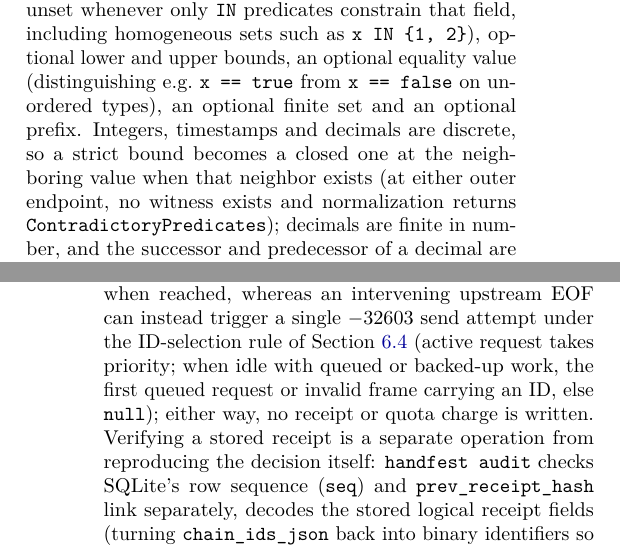
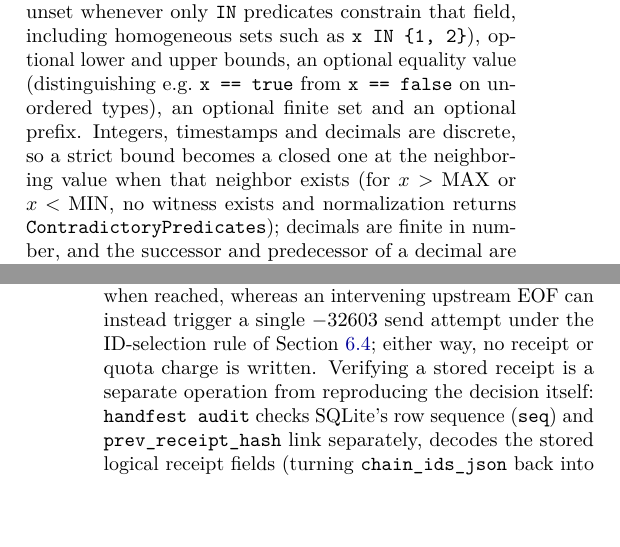
Before and after one commit to feedback-loop-ai/handfest, a LaTeX paper (docs/paper/handfest-ricardian-mandates.tex): two parts of the columns of pages 7 and 11 of 20, joined at a grey line, cut so that both start at the same text, the shorter picture padded with empty space. Compiled offline with pdfLaTeX.

Commit message:
docs(paper): resolve R24 review findings on lines 370, 544, 646, and 661 and rebuild PDF

```diff
--- a/docs/paper/handfest-ricardian-mandates.tex
+++ b/docs/paper/handfest-ricardian-mandates.tex
@@ -367,7 +367,7 @@ N1, N2 and N5 are comparisons of header fields and of quota entries, and pattern
 
 \emph{Globs.} Collapse runs of \texttt{*} and write the parent glob as literals $p_0, \dots, p_m$ separated by wildcards and the child as $c_0, \dots, c_j$. If $m = 0$ the parent matches one string, and the child is covered iff it is the same literal. If $j = 0$ the child is one string and the parent's byte-level matcher is run on it: recording only the latest wildcard is complete because that wildcard can absorb any delay in matching earlier literals, and because UTF-8 is self-synchronizing, every nonempty literal aligns on Unicode scalar boundaries, so each wildcard absorbs whole scalar sequences. Otherwise the procedure requires $p_0$ to be a prefix of $c_0$ and $p_m$ a suffix of $c_j$, and then looks for $p_1, \dots, p_{m-1}$ in order, leftmost first and without overlap, inside what remains of $c_0, \dots, c_j$, each $p_i$ within a single $c$. These conditions are sufficient because every string matched by the child contains the child's literals in order, so that the parent's literals can be found inside them and its wildcards take up the rest. They are necessary because the child matches its own text, read as a string in which each wildcard stands for one asterisk. That string is a legal resource identifier, and no parent literal contains an asterisk, so a match of the parent on it must place each parent literal inside one child literal; a leftmost-first search finds such a placement whenever one exists.
 
-\emph{Predicates.} For each field the procedure normalizes the child's predicates into an optional scalar type (left unset whenever only \texttt{IN} predicates constrain that field, including homogeneous sets such as \texttt{x IN \{1, 2\}}), optional lower and upper bounds, an optional equality value (distinguishing e.g.\ \texttt{x == true} from \texttt{x == false} on unordered types), an optional finite set and an optional prefix. Integers, timestamps and decimals are discrete, so a strict bound becomes a closed one at the neighboring value when that neighbor exists (at either outer endpoint, no witness exists and normalization returns \texttt{ContradictoryPredicates}); decimals are finite in number, and the successor and predecessor of a decimal are found by inspecting its 29 possible scales. Among Unicode strings the least string above $s$ is $s$ followed by the character \texttt{U+0000}, so $x > s$ becomes a closed bound there, and a prefix $q$ becomes the half-open interval from $q$ to the least string above every extension of $q$, or the interval from $q$ upwards when no such string exists. An empty interval, clashing types, an ordering on a boolean, two different equalities, an equality outside the bounds or an \texttt{IN} set with no surviving member is a contradiction, and the child is refused. Otherwise the set of values satisfying the child's predicates on the field is either the surviving finite set (when present) or a single value or interval. Each parent predicate is tested against it: member by member for a finite set, and by comparing bounds for an interval.
+\emph{Predicates.} For each field the procedure normalizes the child's predicates into an optional scalar type (left unset whenever only \texttt{IN} predicates constrain that field, including homogeneous sets such as \texttt{x IN \{1, 2\}}), optional lower and upper bounds, an optional equality value (distinguishing e.g.\ \texttt{x == true} from \texttt{x == false} on unordered types), an optional finite set and an optional prefix. Integers, timestamps and decimals are discrete, so a strict bound becomes a closed one at the neighboring value when that neighbor exists (for $x > \mathrm{MAX}$ or $x < \mathrm{MIN}$, no witness exists and normalization returns \texttt{ContradictoryPredicates}); decimals are finite in number, and the successor and predecessor of a decimal are found by inspecting its 29 possible scales. Among Unicode strings the least string above $s$ is $s$ followed by the character \texttt{U+0000}, so $x > s$ becomes a closed bound there, and a prefix $q$ becomes the half-open interval from $q$ to the least string above every extension of $q$, or the interval from $q$ upwards when no such string exists. An empty interval, clashing types, an ordering on a boolean, two different equalities, an equality outside the bounds or an \texttt{IN} set with no surviving member is a contradiction, and the child is refused. Otherwise the set of values satisfying the child's predicates on the field is either the surviving finite set (when present) or a single value or interval. Each parent predicate is tested against it: member by member for a finite set, and by comparing bounds for an interval.
 
 An interval of a discrete type implies a parent \texttt{IN} set iff it has no more values than the set and each is a member. The procedure counts first and enumerates only when the count allows. Decimals fall into 57 contiguous bands according to their sign and the largest scale at which they can be written, and within a band they are equally spaced, so the number of decimals between two ends that lie in one band or in neighboring bands is found by subtraction. When that number does not fit in 128 bits, as for the central band with its $2^{128}$ members, or when a whole band lies between the two ends (each non-central band holds more than $1.5 \times 10^{38}$ values), the interval holds more than $10^{38}$ values, exceeding any finite \texttt{IN} set representable in memory, so this counting shortcut answers no without an exact count. A string interval with distinct ends, or with no upper end, is infinite: an upper end is a literal or the least string above a literal's extensions, and so contains no \texttt{U+0000}, which means that every string made by appending that character to the lower end any number of times lies inside. Such an interval implies no \texttt{IN} set and no equality.
 
@@ -541,7 +541,7 @@ Its entry point, \texttt{authorize}, returns a verdict and a \emph{decision rece
 
 A receipt is a commitment and not a replay log. It names the mandates by identifier and does not contain their texts, and it omits the full fact map: beyond the persisted \texttt{resource\_id} (which in the proxy can carry a mapped resource value such as \texttt{acme/docs}) and whatever a denial reason quotes, such as the value that failed a predicate or the total that would have passed a bound, the facts are not stored.
 
-Supplying the full fact map, the mandate texts and their original proof records (including validity windows), and the pre-decision quota usage snapshot from elsewhere is always sufficient to replay any \texttt{authorize} decision (a mandate without \texttt{WHERE} or \texttt{LIMIT} clauses reproduces the same receipt even when unused facts or prior usage differ). The original tool-call parameters and the applicable tool policy map are sufficient additional inputs to replay pre-authorization proxy refusals that bypass \texttt{authorize} and write a denial receipt directly (omitted or array \texttt{params}, an admitted \texttt{params} object lacking a nonempty string \texttt{name}, unknown tools, and missing-argument or argument-type mapping denials). Specific paths need less: parameter-extraction failures such as a missing or empty \texttt{name} record a denial before map lookup, and an unmapped tool's argument values are unused. By contrast, a \texttt{tools/call} with \texttt{null} or scalar \texttt{params} never reaches mapping or the ledger: frame validation classifies it as \code{InvalidFrame}, whose handler attempts to send $-32600$ when reached, whereas an intervening upstream EOF can instead trigger a single $-32603$ send attempt under the ID-selection rule of Section~\ref{sec:gates} (active request takes priority; when idle with queued or backed-up work, the first queued request or invalid frame carrying an ID, else \texttt{null}); either way, no receipt or quota charge is written. Verifying a stored receipt is a separate operation from reproducing the decision itself: \texttt{handfest audit} checks SQLite's row sequence (\texttt{seq}) and \texttt{prev\_receipt\_hash} link separately, decodes the stored logical receipt fields (turning \texttt{chain\_ids\_json} back into binary identifiers so JSON whitespace differences do not alter the digest), recomputes the SHA-256 digest over that encoded logical record, and compares it against the stored \texttt{receipt\_hash}.
+Supplying the full fact map, the mandate texts and their original proof records (including validity windows), and the pre-decision quota usage snapshot from elsewhere is always sufficient to replay any \texttt{authorize} decision (a mandate without \texttt{WHERE} or \texttt{LIMIT} clauses reproduces the same receipt even when unused facts or prior usage differ). The original tool-call parameters and the applicable tool policy map are sufficient additional inputs to replay pre-authorization proxy refusals that bypass \texttt{authorize} and write a denial receipt directly (omitted or array \texttt{params}, an admitted \texttt{params} object lacking a nonempty string \texttt{name}, unknown tools, and missing-argument or argument-type mapping denials). Specific paths need less: parameter-extraction failures such as a missing or empty \texttt{name} record a denial before map lookup, and an unmapped tool's argument values are unused. By contrast, a \texttt{tools/call} with \texttt{null} or scalar \texttt{params} never reaches mapping or the ledger: frame validation classifies it as \code{InvalidFrame}, whose handler attempts to send $-32600$ when reached, whereas an intervening upstream EOF can instead trigger a single $-32603$ send attempt under the ID-selection rule of Section~\ref{sec:gates}; either way, no receipt or quota charge is written. Verifying a stored receipt is a separate operation from reproducing the decision itself: \texttt{handfest audit} checks SQLite's row sequence (\texttt{seq}) and \texttt{prev\_receipt\_hash} link separately, decodes the stored logical receipt fields (turning \texttt{chain\_ids\_json} back into binary identifiers so JSON whitespace differences do not alter the digest), recomputes the SHA-256 digest over that encoded logical record, and compares it against the stored \texttt{receipt\_hash}.
 
 Amounts are decimals with a 128-bit coefficient. Addition is carried out on a 256-bit intermediate and fails, without rounding, when the exact result cannot be represented. Floating point appears nowhere in the workspace's handling of amounts, including the JSON reader shared by the two front ends, which keeps number tokens as text (Section~\ref{sec:attack-numeric}).
 
```
Also changed, not shown: docs/paper/handfest-ricardian-mandates.pdf, docs/paper/handfest-ricardian-mandates.tex (4 more changed lines).
